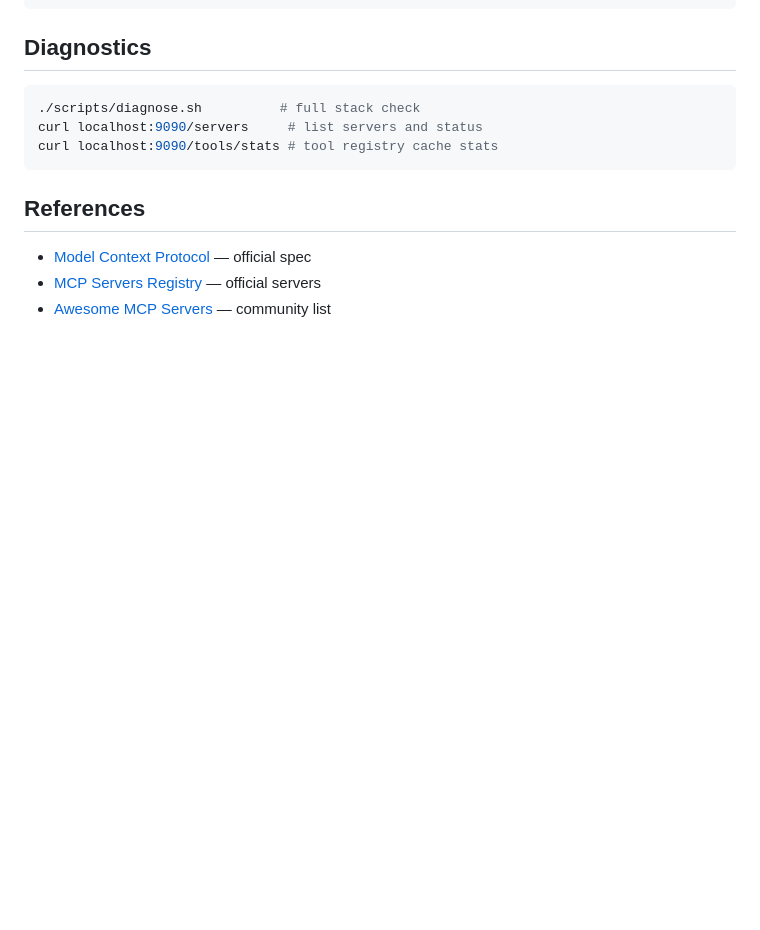
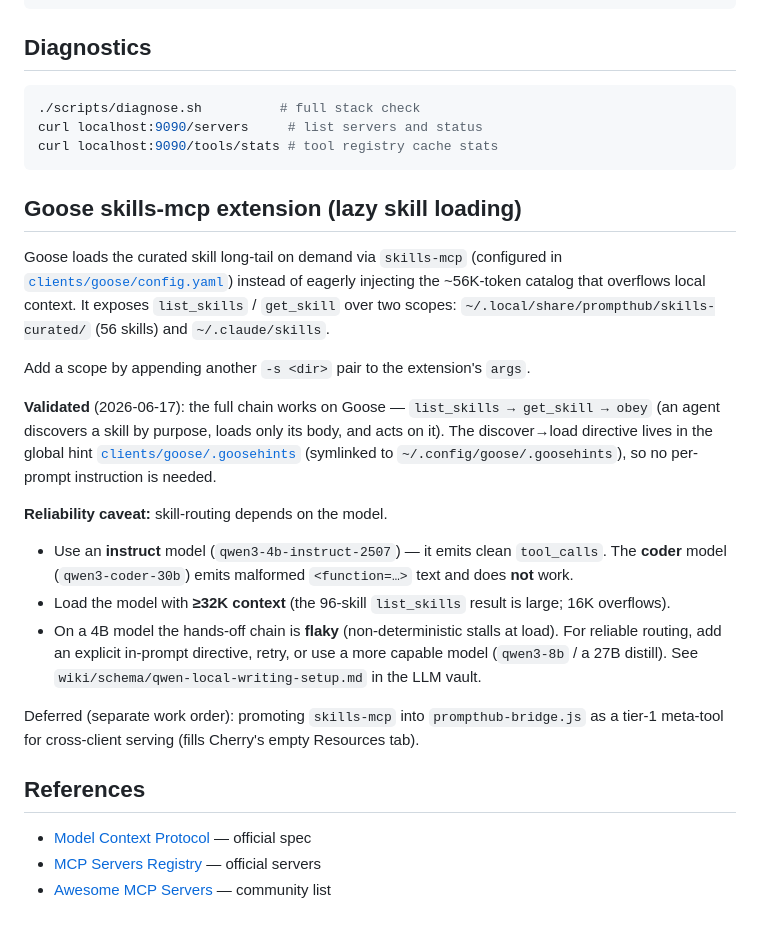
Before and after one commit to OmegaTeee/prompthub, a Markdown page: mcps/README.md, the part around the change. Drawn GitHub-style; blank space fills up the shorter version.

Commit message:
docs(mcps): document Goose skills-mcp lazy-loading extension + reliability caveat
Co-Authored-By: Claude Opus 4.8 (1M context) <noreply@anthropic.com>

````diff
--- a/mcps/README.md
+++ b/mcps/README.md
@@ -218,6 +218,31 @@ curl localhost:9090/servers     # list servers and status
 curl localhost:9090/tools/stats # tool registry cache stats
 ```
 
+## Goose skills-mcp extension (lazy skill loading)
+
+Goose loads the curated skill long-tail on demand via `skills-mcp` (configured in
+[`clients/goose/config.yaml`](../clients/goose/config.yaml)) instead of eagerly injecting
+the ~56K-token catalog that overflows local context. It exposes `list_skills` / `get_skill`
+over two scopes: `~/.local/share/prompthub/skills-curated/` (56 skills) and `~/.claude/skills`.
+
+Add a scope by appending another `-s <dir>` pair to the extension's `args`.
+
+**Validated** (2026-06-17): the full chain works on Goose — `list_skills → get_skill → obey`
+(an agent discovers a skill by purpose, loads only its body, and acts on it). The discover→load
+directive lives in the global hint [`clients/goose/.goosehints`](../clients/goose/.goosehints)
+(symlinked to `~/.config/goose/.goosehints`), so no per-prompt instruction is needed.
+
+**Reliability caveat:** skill-routing depends on the model.
+- Use an **instruct** model (`qwen3-4b-instruct-2507`) — it emits clean `tool_calls`. The
+  **coder** model (`qwen3-coder-30b`) emits malformed `<function=…>` text and does **not** work.
+- Load the model with **≥32K context** (the 96-skill `list_skills` result is large; 16K overflows).
+- On a 4B model the hands-off chain is **flaky** (non-deterministic stalls at load). For reliable
+  routing, add an explicit in-prompt directive, retry, or use a more capable model
+  (`qwen3-8b` / a 27B distill). See `wiki/schema/qwen-local-writing-setup.md` in the LLM vault.
+
+Deferred (separate work order): promoting `skills-mcp` into `prompthub-bridge.js` as a tier-1
+meta-tool for cross-client serving (fills Cherry's empty Resources tab).
+
 ## References
 
 - [Model Context Protocol](https://modelcontextprotocol.io) — official spec
````
